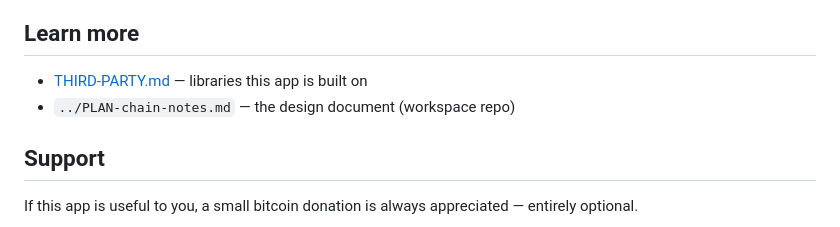
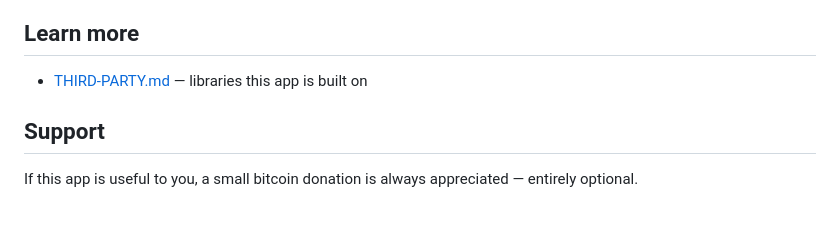
Before and after one commit to ObjSal/prime-chain-notes, a Markdown page: README.md, the part around the change. Rendered like a GitHub page.

Commit message:
docs(readme): drop pointer to private workspace design doc

```diff
--- a/README.md
+++ b/README.md
@@ -54,7 +54,6 @@ foundation sim
 ## Learn more
 
 - [THIRD-PARTY.md](THIRD-PARTY.md) — libraries this app is built on
-- `../PLAN-chain-notes.md` — the design document (workspace repo)
 
 ## Support
 
```
